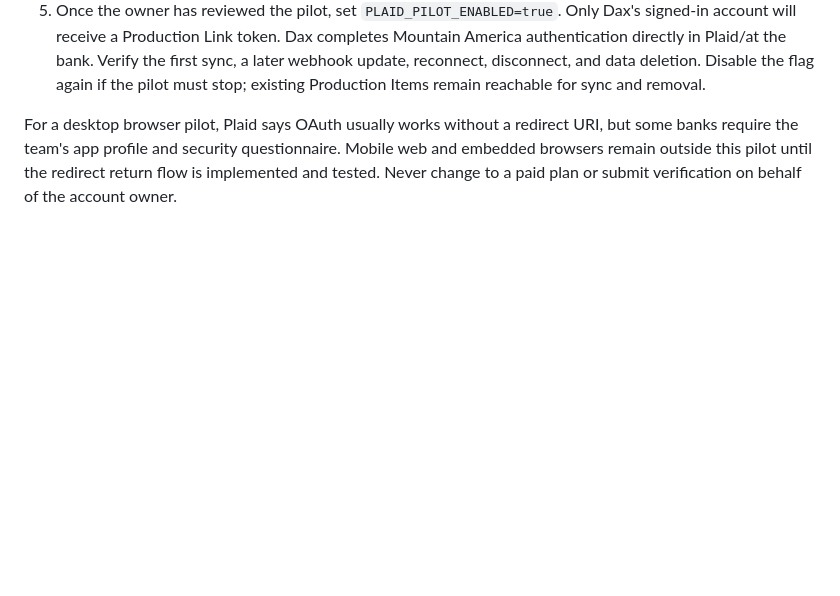
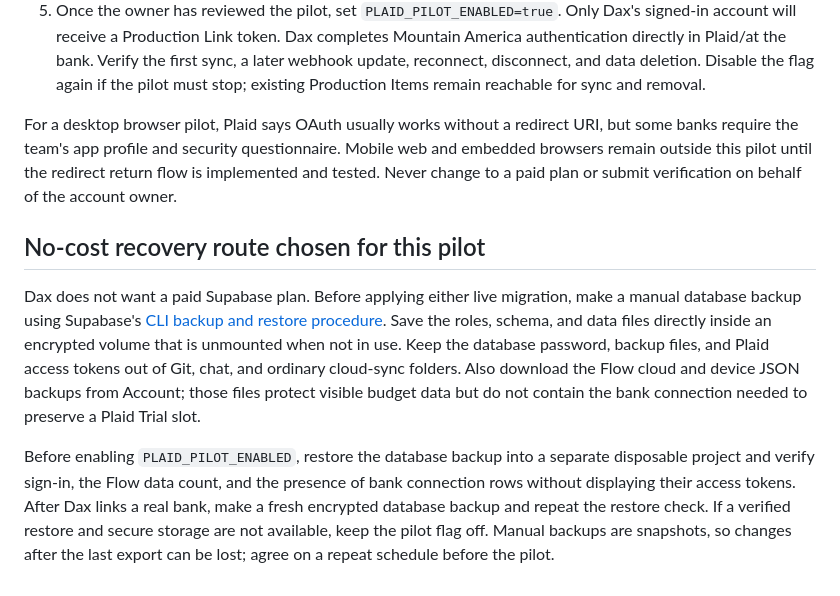
Before and after one commit to DaxtonZimmerman/flow-budget, a Markdown page: docs/production-readiness.md, the part around the change. Rendered like a GitHub page; blank space fills up the shorter version.

Commit message:
Document free encrypted database recovery gate

```diff
--- a/docs/production-readiness.md
+++ b/docs/production-readiness.md
@@ -41,3 +41,9 @@ The pilot branch is **not** a real-bank launch. It defaults to Sandbox until the
 5. Once the owner has reviewed the pilot, set `PLAID_PILOT_ENABLED=true`. Only Dax's signed-in account will receive a Production Link token. Dax completes Mountain America authentication directly in Plaid/at the bank. Verify the first sync, a later webhook update, reconnect, disconnect, and data deletion. Disable the flag again if the pilot must stop; existing Production Items remain reachable for sync and removal.
 
 For a desktop browser pilot, Plaid says OAuth usually works without a redirect URI, but some banks require the team's app profile and security questionnaire. Mobile web and embedded browsers remain outside this pilot until the redirect return flow is implemented and tested. Never change to a paid plan or submit verification on behalf of the account owner.
+
+## No-cost recovery route chosen for this pilot
+
+Dax does not want a paid Supabase plan. Before applying either live migration, make a manual database backup using Supabase's [CLI backup and restore procedure](https://supabase.com/docs/guides/platform/migrating-within-supabase/backup-restore). Save the roles, schema, and data files directly inside an encrypted volume that is unmounted when not in use. Keep the database password, backup files, and Plaid access tokens out of Git, chat, and ordinary cloud-sync folders. Also download the Flow cloud and device JSON backups from Account; those files protect visible budget data but do not contain the bank connection needed to preserve a Plaid Trial slot.
+
+Before enabling `PLAID_PILOT_ENABLED`, restore the database backup into a separate disposable project and verify sign-in, the Flow data count, and the presence of bank connection rows without displaying their access tokens. After Dax links a real bank, make a fresh encrypted database backup and repeat the restore check. If a verified restore and secure storage are not available, keep the pilot flag off. Manual backups are snapshots, so changes after the last export can be lost; agree on a repeat schedule before the pilot.
```
